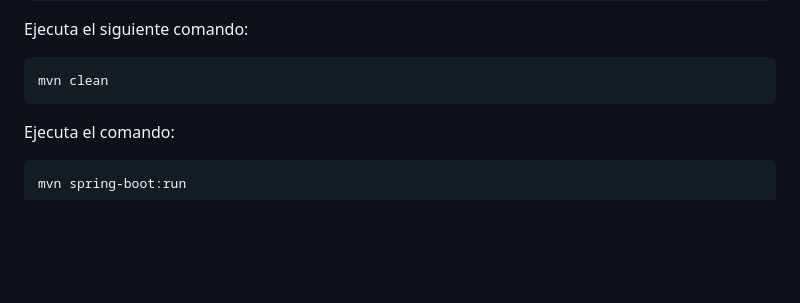
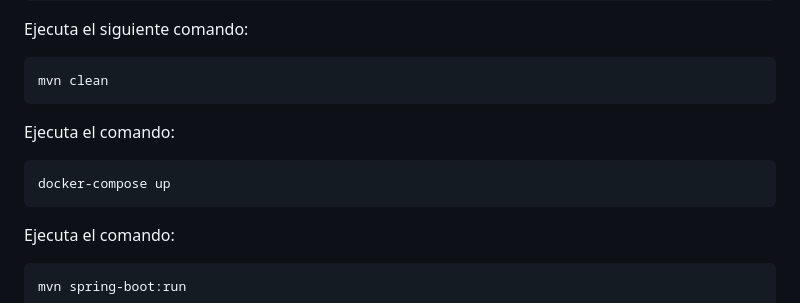
Before and after one commit to illoquehambre/HazTuHuerto, a Markdown page: README.md, the part around the change. Rendered like a GitHub page; blank space fills up the shorter version.

```diff
--- a/README.md
+++ b/README.md
@@ -193,6 +193,9 @@ Ejecuta el siguiente comando:
 
     mvn clean
 
+Ejecuta el comando:
+
+    docker-compose up
 
 Ejecuta el comando:
 
```
